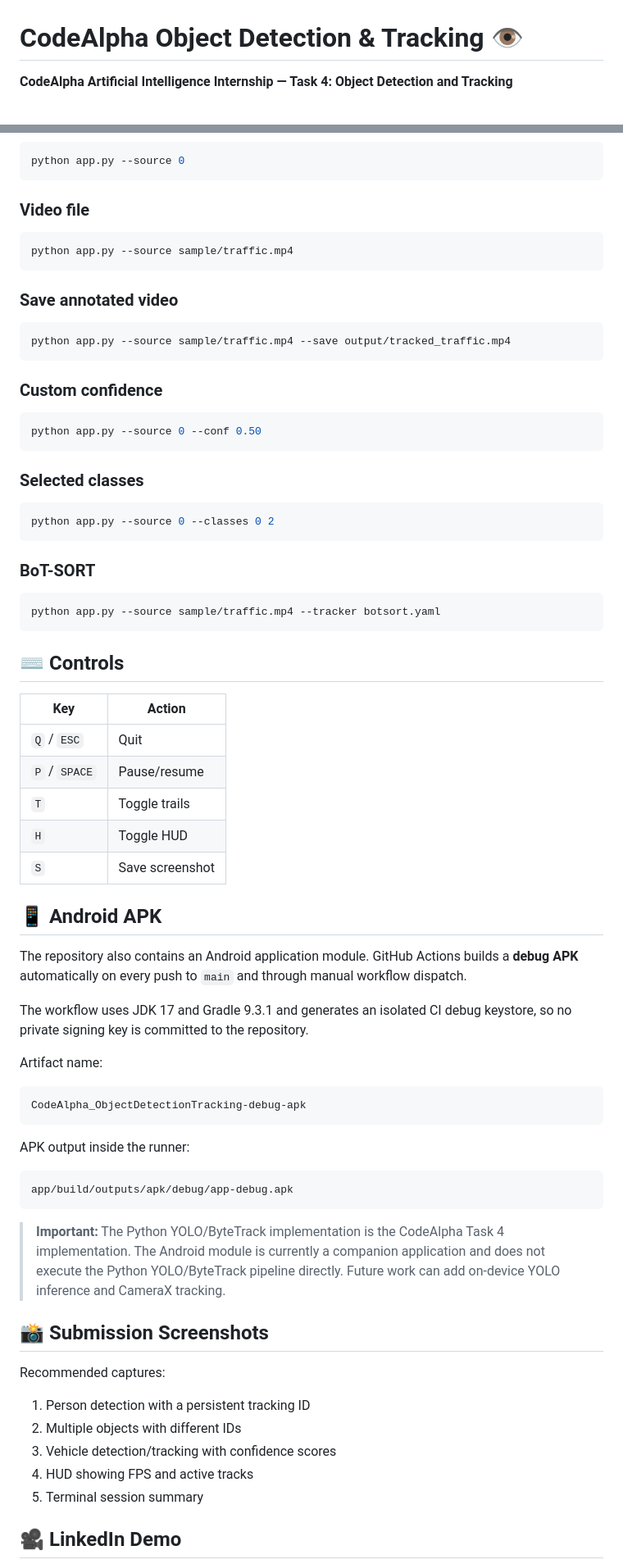
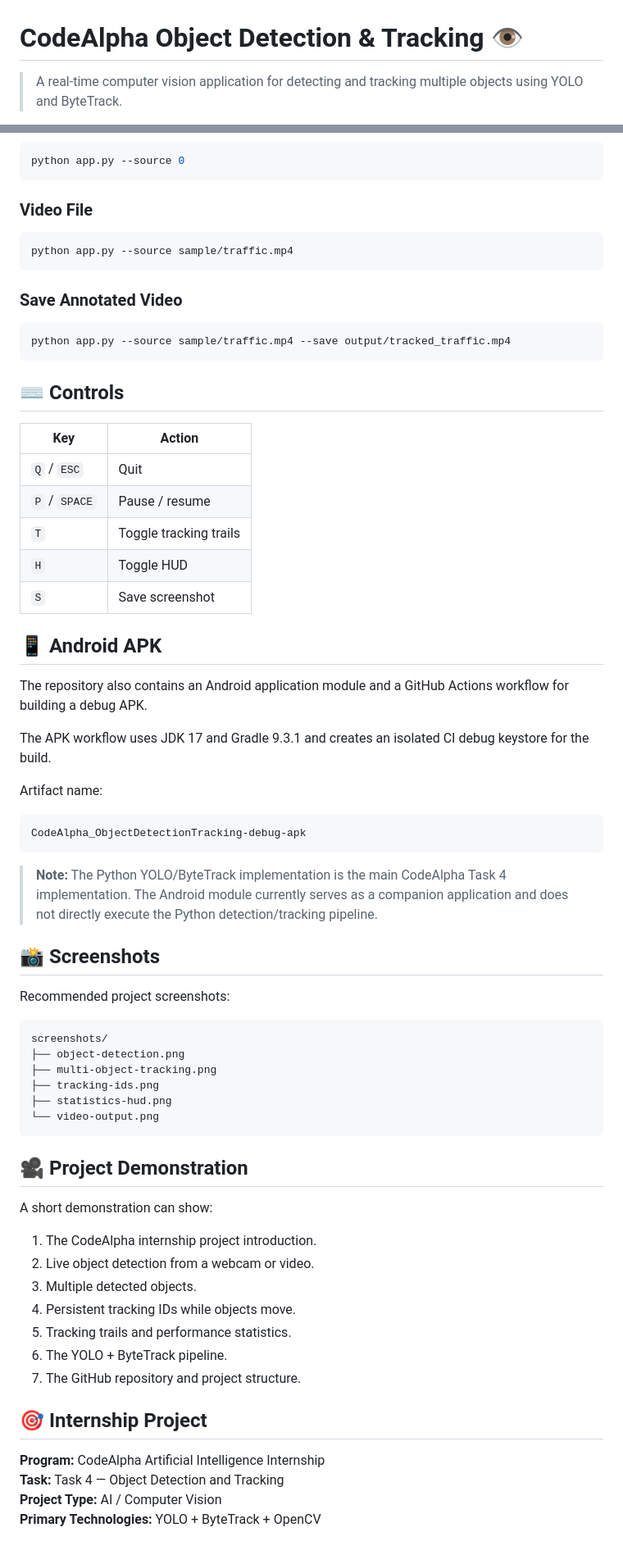
Before and after one commit to saba1207B/CodeAlpha_ObjectDetectionTracking, a Markdown page: README.md, 2 parts joined by grey strips. Shown at 82% size. GitHub-like rendering.

````diff
--- a/README.md
+++ b/README.md
@@ -1,4 +1,4 @@
 # CodeAlpha Object Detection & Tracking 👁️
 
-**CodeAlpha Artificial Intelligence Internship — Task 4: Object Detection and Tracking**
+> A real-time computer vision application for detecting and tracking multiple objects using YOLO and ByteTrack.
 
@@ -99,34 +131,16 @@ pip install -r requirements.txt
 python app.py --source 0
 ```
 
-### Video file
+### Video File
 
 ```bash
 python app.py --source sample/traffic.mp4
 ```
 
-### Save annotated video
+### Save Annotated Video
 
 ```bash
 python app.py --source sample/traffic.mp4 --save output/tracked_traffic.mp4
-```
-
-### Custom confidence
-
-```bash
-python app.py --source 0 --conf 0.50
-```
-
-### Selected classes
-
-```bash
-python app.py --source 0 --classes 0 2
-```
-
-### BoT-SORT
-
-```bash
-python app.py --source sample/traffic.mp4 --tracker botsort.yaml
 ```
 
 ## ⌨️ Controls
@@ -134,16 +148,16 @@ python app.py --source sample/traffic.mp4 --tracker botsort.yaml
 | Key | Action |
 |---|---|
 | `Q` / `ESC` | Quit |
-| `P` / `SPACE` | Pause/resume |
-| `T` | Toggle trails |
+| `P` / `SPACE` | Pause / resume |
+| `T` | Toggle tracking trails |
 | `H` | Toggle HUD |
 | `S` | Save screenshot |
 
 ## 📱 Android APK
 
-The repository also contains an Android application module. GitHub Actions builds a **debug APK** automatically on every push to `main` and through manual workflow dispatch.
+The repository also contains an Android application module and a GitHub Actions workflow for building a debug APK.
 
-The workflow uses JDK 17 and Gradle 9.3.1 and generates an isolated CI debug keystore, so no private signing key is committed to the repository.
+The APK workflow uses JDK 17 and Gradle 9.3.1 and creates an isolated CI debug keystore for the build.
 
 Artifact name:
 
@@ -151,23 +165,37 @@ Artifact name:
 CodeAlpha_ObjectDetectionTracking-debug-apk
 ```
 
-APK output inside the runner:
+> **Note:** The Python YOLO/ByteTrack implementation is the main CodeAlpha Task 4 implementation. The Android module currently serves as a companion application and does not directly execute the Python detection/tracking pipeline.
+
+## 📸 Screenshots
+
+Recommended project screenshots:
 
 ```text
-app/build/outputs/apk/debug/app-debug.apk
+screenshots/
+├── object-detection.png
+├── multi-object-tracking.png
+├── tracking-ids.png
+├── statistics-hud.png
+└── video-output.png
 ```
 
-> **Important:** The Python YOLO/ByteTrack implementation is the CodeAlpha Task 4 implementation. The Android module is currently a companion application and does not execute the Python YOLO/ByteTrack pipeline directly. Future work can add on-device YOLO inference and CameraX tracking.
+## 🎥 Project Demonstration
 
-## 📸 Submission Screenshots
+A short demonstration can show:
 
-Recommended captures:
+1. The CodeAlpha internship project introduction.
+2. Live object detection from a webcam or video.
+3. Multiple detected objects.
+4. Persistent tracking IDs while objects move.
+5. Tracking trails and performance statistics.
+6. The YOLO + ByteTrack pipeline.
+7. The GitHub repository and project structure.
 
-1. Person detection with a persistent tracking ID
-2. Multiple objects with different IDs
-3. Vehicle detection/tracking with confidence scores
-4. HUD showing FPS and active tracks
-5. Terminal session summary
+## 🎯 Internship Project
 
-## 🎥 LinkedIn Demo
+**Program:** CodeAlpha Artificial Intelligence Internship
+**Task:** Task 4 — Object Detection and Tracking
+**Project Type:** AI / Computer Vision
+**Primary Technologies:** YOLO + ByteTrack + OpenCV
 
````
Also changed, not shown: other parts of README.md (+85 -57 lines).
